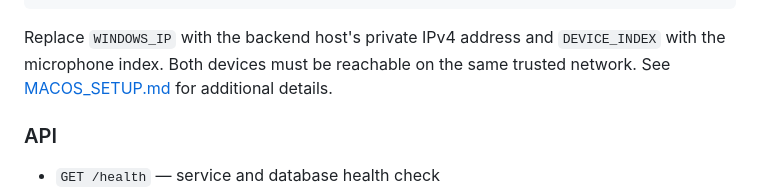
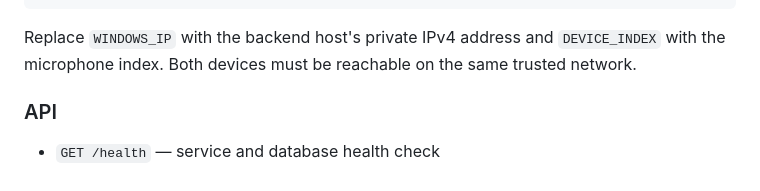
Before and after one commit to zakharovbogdan2006-rgb/urban-noise-analytics, a Markdown page: README.md, the part around the change. GitHub-like rendering.

````diff
--- a/README.md
+++ b/README.md
@@ -52,7 +52,7 @@ python -m collector.main --list-devices
 python -m collector.main --host WINDOWS_IP --device-id macbook-air --device DEVICE_INDEX
 ```
 
-Replace `WINDOWS_IP` with the backend host's private IPv4 address and `DEVICE_INDEX` with the microphone index. Both devices must be reachable on the same trusted network. See [MACOS_SETUP.md](MACOS_SETUP.md) for additional details.
+Replace `WINDOWS_IP` with the backend host's private IPv4 address and `DEVICE_INDEX` with the microphone index. Both devices must be reachable on the same trusted network.
 
 ### API
 
````
